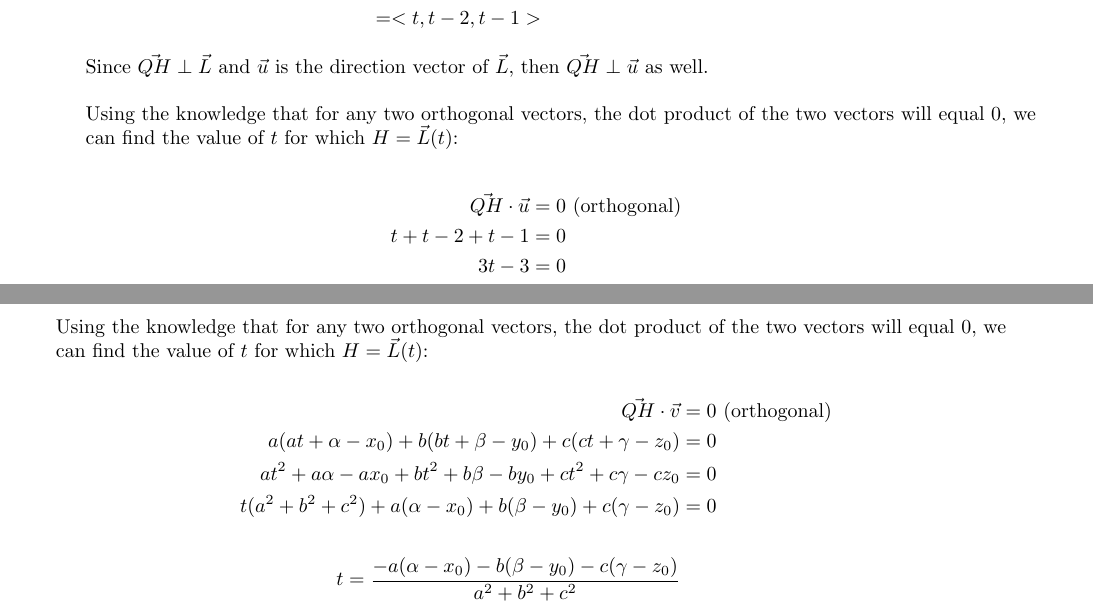
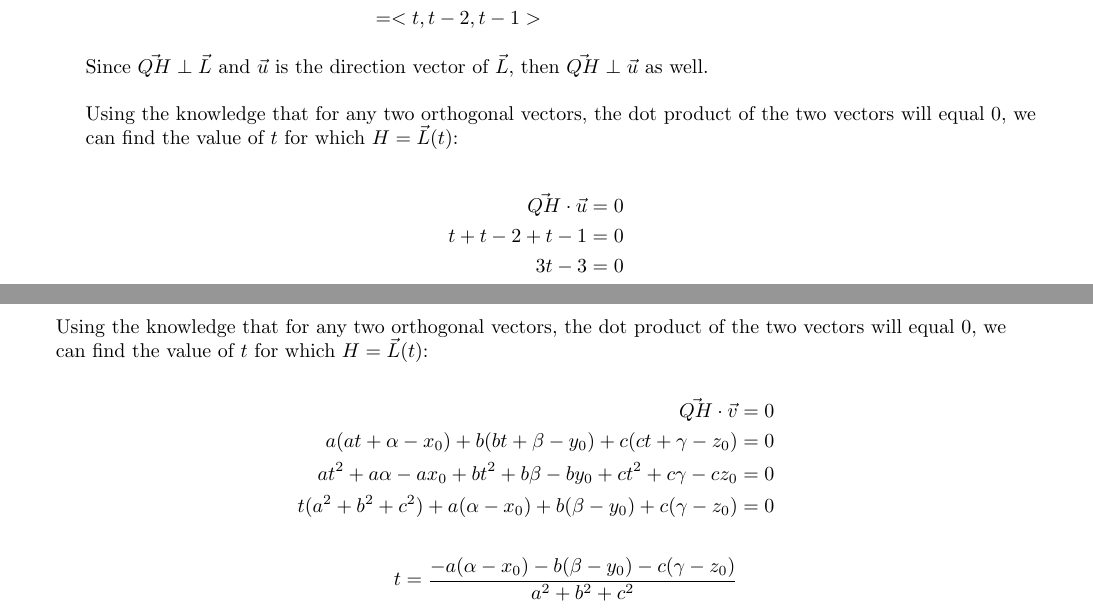
Before and after one commit to Lameesophy/Math226-Project, a LaTeX document (Math226Project2.tex): two parts of pages 3 and 4 of 4, joined at a grey line, cut so that both start at the same text. Compiled offline with pdfLaTeX.

Commit message:
Delete inline orthogonal comments

```diff
--- a/Math226Project2.tex
+++ b/Math226Project2.tex
@@ -194,7 +194,7 @@ Q = (2,1,2)
 \end{text}
 
 \begin{align*}
-\vec{QH} \cdot \vec{u} &= 0  \text{ (orthogonal)}\\
+\vec{QH} \cdot \vec{u} &= 0\\
 t + t - 2 + t -1 &= 0 \\
 3t - 3 &= 0 \\
 3t &= 3 \\
@@ -256,7 +256,7 @@ Q = (x_0, y_0, z_0)
 \end{text}
 
 \begin{align*}
-\vec{QH} \cdot \vec{v} &= 0  \text{ (orthogonal)} \\
+\vec{QH} \cdot \vec{v} &= 0 \\
 a(at + \alpha - x_0) + b(bt + \beta - y_0) + c(ct + \gamma - z_0) &= 0 \\
 at^2 + a\alpha - ax_0 + bt^2 + b\beta - by_0 + ct^2 + c\gamma - cz_0 &= 0 \\
 t(a^2 + b^2 + c^2) + a(\alpha - x_0) + b(\beta - y_0) + c(\gamma - z_0) &= 0 \\
```
